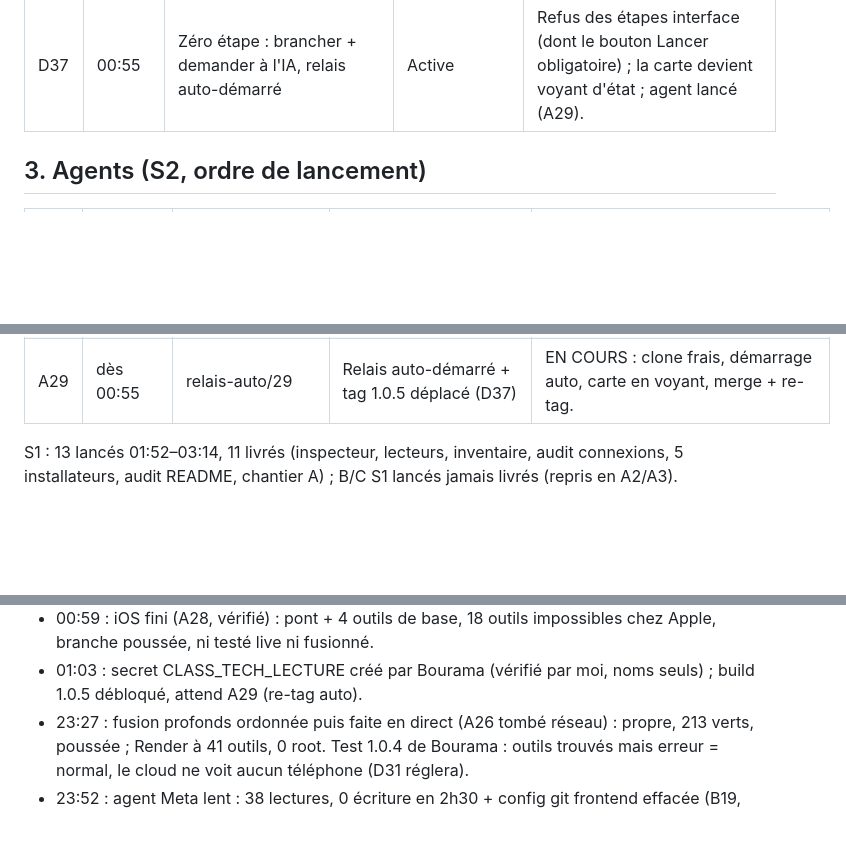
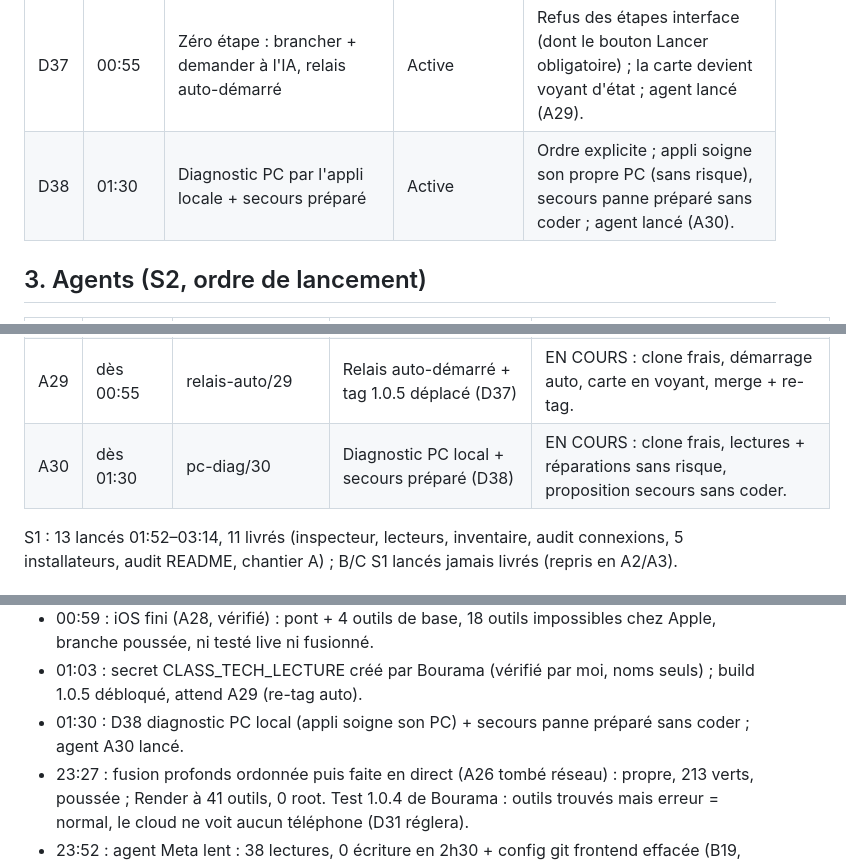
Before and after one commit to petitboura/class-tech, a Markdown page: docs/suivi/journal.md, 3 parts joined by grey strips. GitHub-like rendering; blank space fills up the shorter version.

Commit message:
Suivi : D38 diagnostic PC, A30 lancé

```diff
--- a/docs/suivi/journal.md
+++ b/docs/suivi/journal.md
@@ -66,6 +66,7 @@ en S2).
 | D35 | ~21:45 | Adapter le diagnostic à iOS (agent A25) | Active | Ordre explicite ; clone frais ios-pont, lecture seule, sans jailbreak. |
 | D36 | 23:52 | Relais embarqué construit + fusionné + publié en 1.0.5 | Active | Ordre explicite "vite" ; agent lancé (A27), clone frais, tag pc-v1.0.5. |
 | D37 | 00:55 | Zéro étape : brancher + demander à l'IA, relais auto-démarré | Active | Refus des étapes interface (dont le bouton Lancer obligatoire) ; la carte devient voyant d'état ; agent lancé (A29). |
+| D38 | 01:30 | Diagnostic PC par l'appli locale + secours préparé | Active | Ordre explicite ; appli soigne son propre PC (sans risque), secours panne préparé sans coder ; agent lancé (A30). |
 
 ## 3. Agents (S2, ordre de lancement)
 
@@ -100,6 +101,7 @@ en S2).
 | A27 | 23:52–00:44 | relais-embarque/27 | Construire + fusionner + publier relais (D36) | FINI partiel (rapport, vérifié) : code + merge main (04316a0) + tag pc-v1.0.5 OK, release BLOQUÉE (secret CLASS_TECH_LECTURE manquant, à créer par Bourama puis relancer le run). |
 | A28 | 00:43–00:59 | ios-pont/28 | Relance A25 (D35) | FINI (rapport, vérifié) : pont iOS lecture seule + 4 outils (détection, batterie, stockage, version) + faisabilité des 31 (18 impossibles Apple), 225 tests, branche poussée, non testé live (pas d'iPhone), non fusionné. |
 | A29 | dès 00:55 | relais-auto/29 | Relais auto-démarré + tag 1.0.5 déplacé (D37) | EN COURS : clone frais, démarrage auto, carte en voyant, merge + re-tag. |
+| A30 | dès 01:30 | pc-diag/30 | Diagnostic PC local + secours préparé (D38) | EN COURS : clone frais, lectures + réparations sans risque, proposition secours sans coder. |
 
 S1 : 13 lancés 01:52–03:14, 11 livrés (inspecteur, lecteurs,
 inventaire, audit connexions, 5 installateurs, audit README, chantier
@@ -232,6 +234,8 @@ A) ; B/C S1 lancés jamais livrés (repris en A2/A3).
 - 01:03 : secret CLASS_TECH_LECTURE créé par Bourama (vérifié
   par moi, noms seuls) ; build 1.0.5 débloqué, attend A29
   (re-tag auto).
+- 01:30 : D38 diagnostic PC local (appli soigne son PC) +
+  secours panne préparé sans coder ; agent A30 lancé.
 - 23:27 : fusion profonds ordonnée puis faite en direct (A26
   tombé réseau) : propre, 213 verts, poussée ; Render à 41
   outils, 0 root. Test 1.0.4 de Bourama : outils trouvés mais
```
